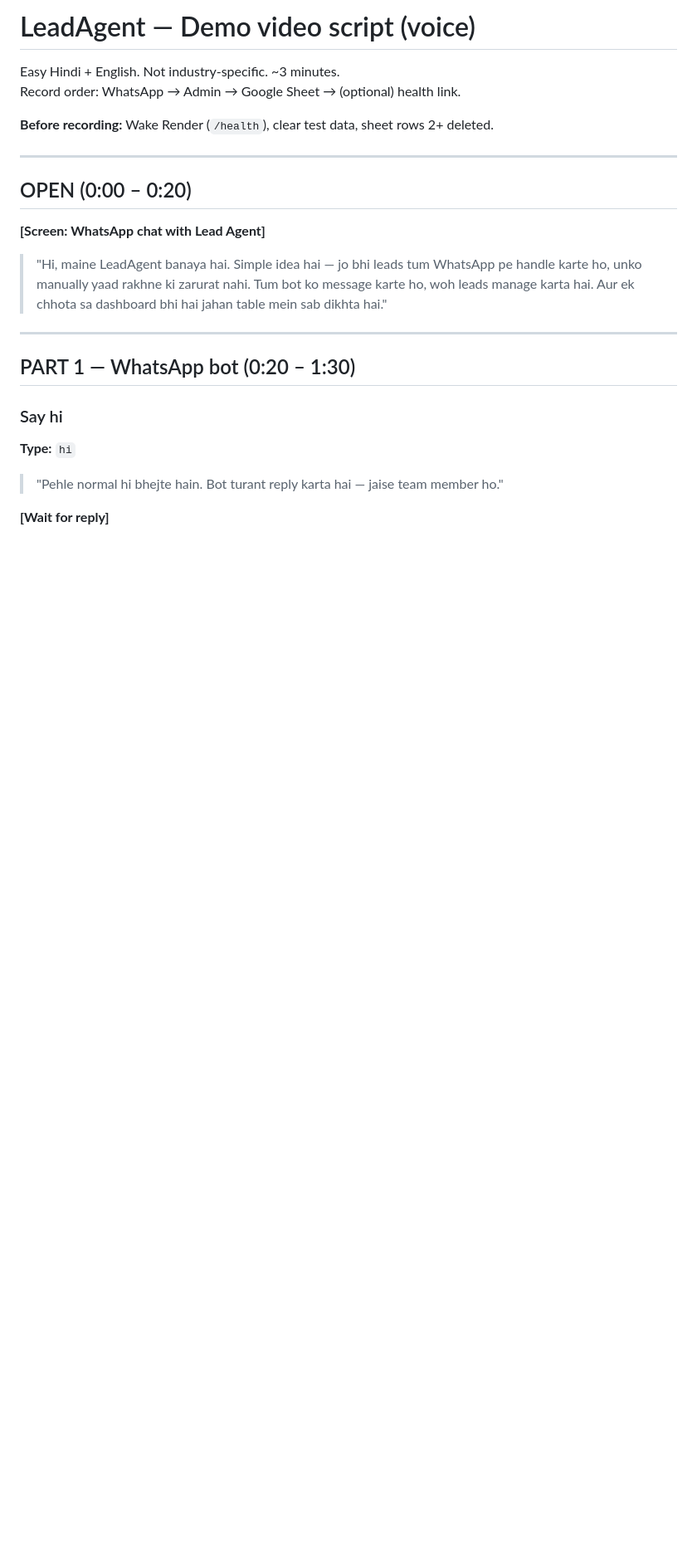
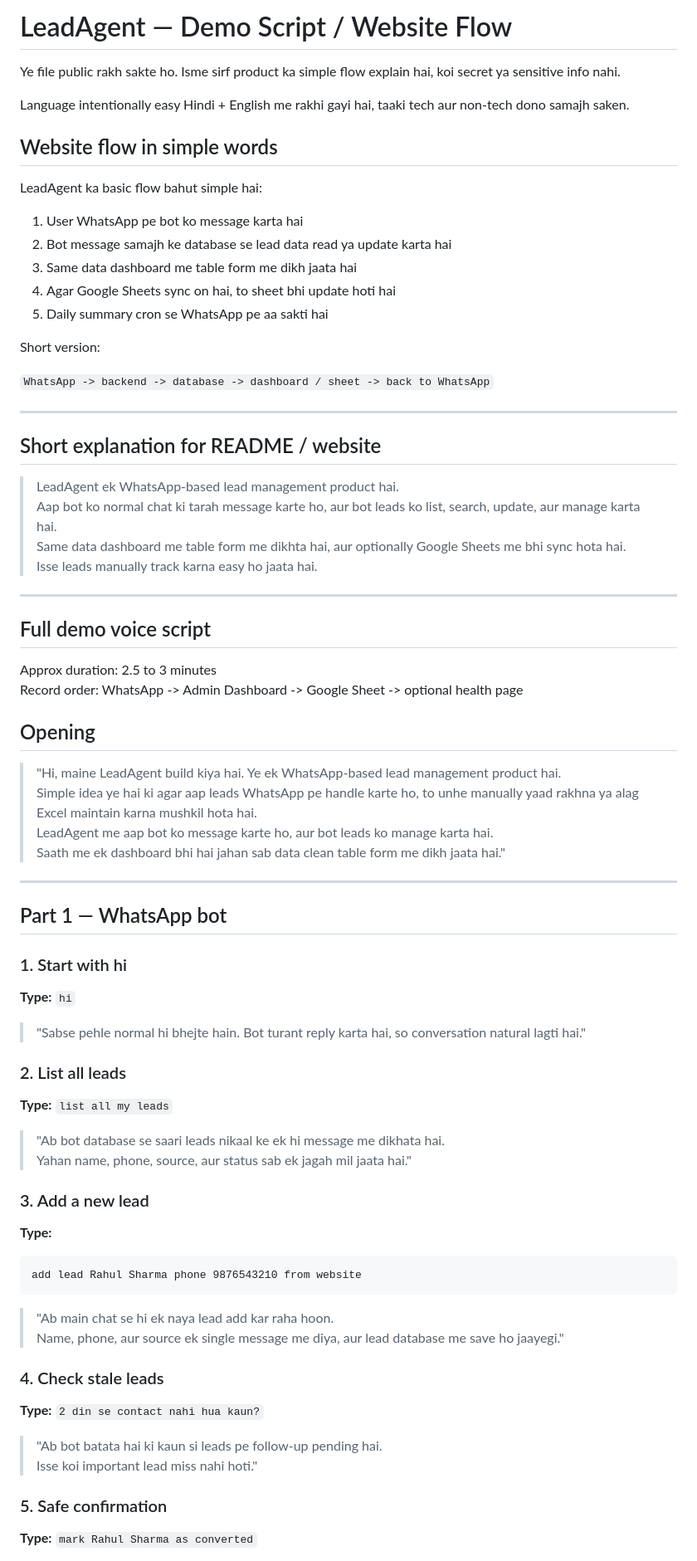
Before and after one commit to ayushanand27/Lead-Agent, a Markdown page: lead-agent/docs/DEMO_VIDEO_SCRIPT.md, the part around the change printed below. Shown: that part at 83% size. GitHub-like rendering; blank space fills up the shorter version.

Commit message:
Rewrite demo video script for simple public product flow.

````diff
--- a/lead-agent/docs/DEMO_VIDEO_SCRIPT.md
+++ b/lead-agent/docs/DEMO_VIDEO_SCRIPT.md
@@ -1,26 +1,81 @@
-# LeadAgent — Demo video script (voice)
+# LeadAgent — Demo Script / Website Flow
 
-Easy Hindi + English. Not industry-specific. ~3 minutes.
-Record order: WhatsApp → Admin → Google Sheet → (optional) health link.
+Ye file public rakh sakte ho. Isme sirf product ka simple flow explain hai, koi secret ya sensitive info nahi.
 
-**Before recording:** Wake Render (`/health`), clear test data, sheet rows 2+ deleted.
+Language intentionally easy Hindi + English me rakhi gayi hai, taaki tech aur non-tech dono samajh saken.
+
+## Website flow in simple words
+
+LeadAgent ka basic flow bahut simple hai:
+
+1. User WhatsApp pe bot ko message karta hai
+2. Bot message samajh ke database se lead data read ya update karta hai
+3. Same data dashboard me table form me dikh jaata hai
+4. Agar Google Sheets sync on hai, to sheet bhi update hoti hai
+5. Daily summary cron se WhatsApp pe aa sakti hai
+
+Short version:
+
+`WhatsApp -> backend -> database -> dashboard / sheet -> back to WhatsApp`
 
 ---
 
-## OPEN (0:00 – 0:20)
+## Short explanation for README / website
 
-**[Screen: WhatsApp chat with Lead Agent]**
-
-> "Hi, maine LeadAgent banaya hai. Simple idea hai — jo bhi leads tum WhatsApp pe handle karte ho, unko manually yaad rakhne ki zarurat nahi. Tum bot ko message karte ho, woh leads manage karta hai. Aur ek chhota sa dashboard bhi hai jahan table mein sab dikhta hai."
+> LeadAgent ek WhatsApp-based lead management product hai.
+> Aap bot ko normal chat ki tarah message karte ho, aur bot leads ko list, search, update, aur manage karta hai.
+> Same data dashboard me table form me dikhta hai, aur optionally Google Sheets me bhi sync hota hai.
+> Isse leads manually track karna easy ho jaata hai.
 
 ---
 
-## PART 1 — WhatsApp bot (0:20 – 1:30)
+## Full demo voice script
 
-### Say hi
+Approx duration: 2.5 to 3 minutes
+Record order: WhatsApp -> Admin Dashboard -> Google Sheet -> optional health page
+
+## Opening
+
+> "Hi, maine LeadAgent build kiya hai. Ye ek WhatsApp-based lead management product hai.
+> Simple idea ye hai ki agar aap leads WhatsApp pe handle karte ho, to unhe manually yaad rakhna ya alag Excel maintain karna mushkil hota hai.
+> LeadAgent me aap bot ko message karte ho, aur bot leads ko manage karta hai.
+> Saath me ek dashboard bhi hai jahan sab data clean table form me dikh jaata hai."
+
+---
+
+## Part 1 — WhatsApp bot
+
+### 1. Start with hi
 
 **Type:** `hi`
 
-> "Pehle normal hi bhejte hain. Bot turant reply karta hai — jaise team member ho."
+> "Sabse pehle normal hi bhejte hain. Bot turant reply karta hai, so conversation natural lagti hai."
 
-**[Wait for reply]**
+### 2. List all leads
+
+**Type:** `list all my leads`
+
+> "Ab bot database se saari leads nikaal ke ek hi message me dikhata hai.
+> Yahan name, phone, source, aur status sab ek jagah mil jaata hai."
+
+### 3. Add a new lead
+
+**Type:**
+```text
+add lead Rahul Sharma phone 9876543210 from website
+```
+
+> "Ab main chat se hi ek naya lead add kar raha hoon.
+> Name, phone, aur source ek single message me diya, aur lead database me save ho jaayegi."
+
+### 4. Check stale leads
+
+**Type:** `2 din se contact nahi hua kaun?`
+
+> "Ab bot batata hai ki kaun si leads pe follow-up pending hai.
+> Isse koi important lead miss nahi hoti."
+
+### 5. Safe confirmation
+
+**Type:** `mark Rahul Sharma as converted`
+
````
Also changed, not shown: other parts of lead-agent/docs/DEMO_VIDEO_SCRIPT.md (+53 -100 lines).
